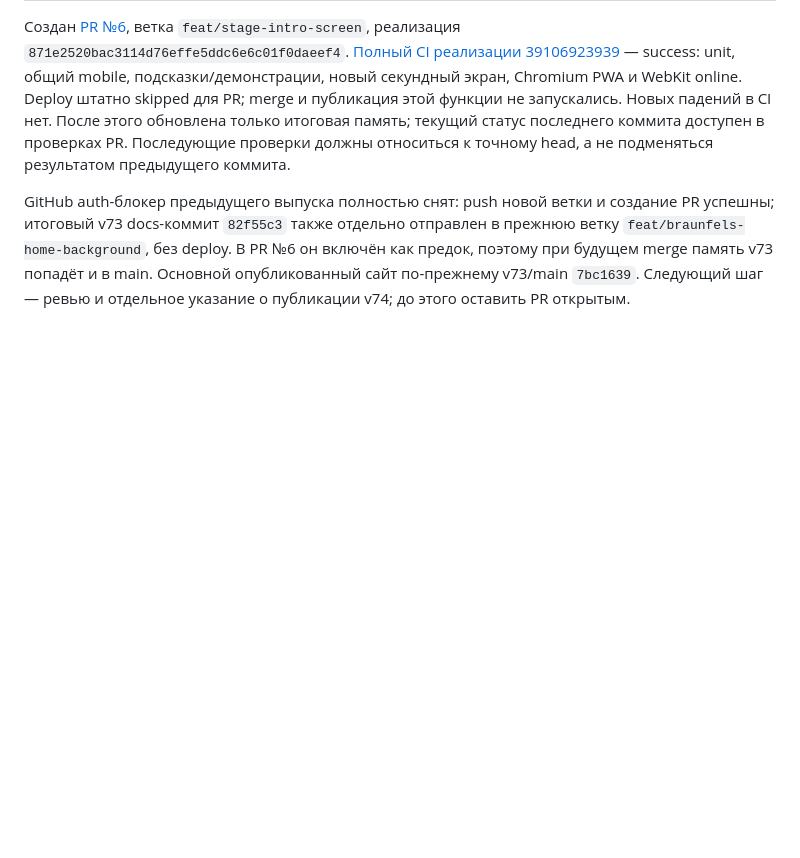
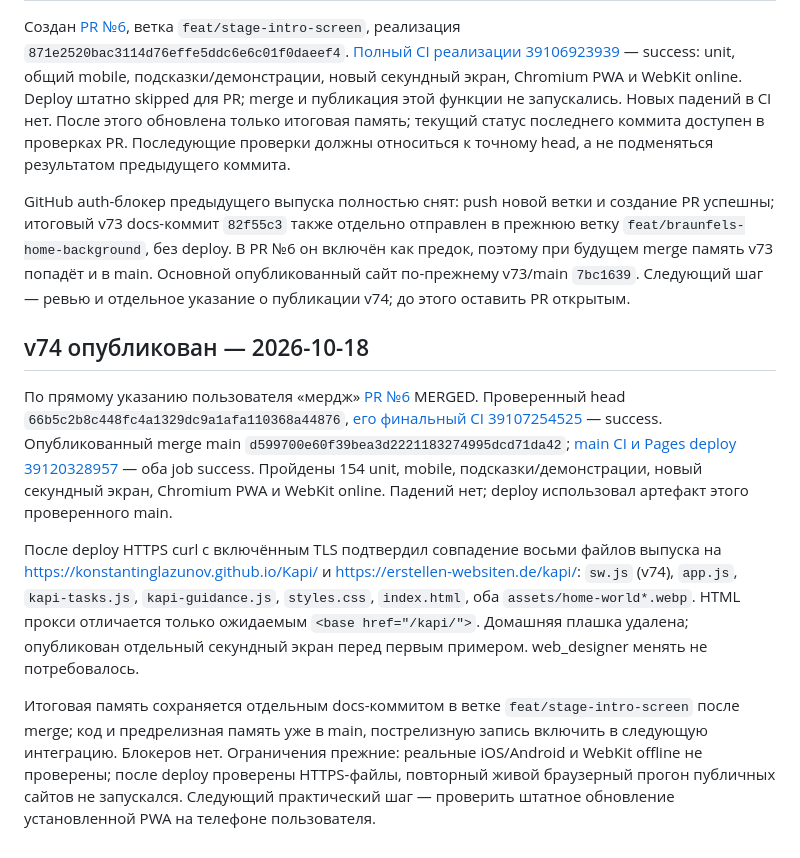
Before and after one commit to KonstantinGlazunov/Kapi, a Markdown page: docs/PROJECT_STATE.md, the part around the change. Rendered like a GitHub page; blank space fills up the shorter version.

Commit message:
docs: record successful v74 merge and publication

```diff
--- a/docs/PROJECT_STATE.md
+++ b/docs/PROJECT_STATE.md
@@ -153,3 +153,11 @@ HTTPS curl с включённым TLS после deploy подтвердил с
 Создан [PR №6](https://github.com/KonstantinGlazunov/Kapi/pull/6), ветка `feat/stage-intro-screen`, реализация `871e2520bac3114d76effe5ddc6e6c01f0daeef4`. [Полный CI реализации 39106923939](https://github.com/KonstantinGlazunov/Kapi/actions/runs/39106923939) — success: unit, общий mobile, подсказки/демонстрации, новый секундный экран, Chromium PWA и WebKit online. Deploy штатно skipped для PR; merge и публикация этой функции не запускались. Новых падений в CI нет. После этого обновлена только итоговая память; текущий статус последнего коммита доступен в проверках PR. Последующие проверки должны относиться к точному head, а не подменяться результатом предыдущего коммита.
 
 GitHub auth-блокер предыдущего выпуска полностью снят: push новой ветки и создание PR успешны; итоговый v73 docs-коммит `82f55c3` также отдельно отправлен в прежнюю ветку `feat/braunfels-home-background`, без deploy. В PR №6 он включён как предок, поэтому при будущем merge память v73 попадёт и в main. Основной опубликованный сайт по-прежнему v73/main `7bc1639`. Следующий шаг — ревью и отдельное указание о публикации v74; до этого оставить PR открытым.
+
+## v74 опубликован — 2026-10-18
+
+По прямому указанию пользователя «мердж» [PR №6](https://github.com/KonstantinGlazunov/Kapi/pull/6) MERGED. Проверенный head `66b5c2b8c448fc4a1329dc9a1afa110368a44876`, [его финальный CI 39107254525](https://github.com/KonstantinGlazunov/Kapi/actions/runs/39107254525) — success. Опубликованный merge main `d599700e60f39bea3d2221183274995dcd71da42`; [main CI и Pages deploy 39120328957](https://github.com/KonstantinGlazunov/Kapi/actions/runs/39120328957) — оба job success. Пройдены 154 unit, mobile, подсказки/демонстрации, новый секундный экран, Chromium PWA и WebKit online. Падений нет; deploy использовал артефакт этого проверенного main.
+
+После deploy HTTPS curl с включённым TLS подтвердил совпадение восьми файлов выпуска на https://konstantinglazunov.github.io/Kapi/ и https://erstellen-websiten.de/kapi/: `sw.js` (v74), `app.js`, `kapi-tasks.js`, `kapi-guidance.js`, `styles.css`, `index.html`, оба `assets/home-world*.webp`. HTML прокси отличается только ожидаемым `<base href="/kapi/">`. Домашняя плашка удалена; опубликован отдельный секундный экран перед первым примером. web_designer менять не потребовалось.
+
+Итоговая память сохраняется отдельным docs-коммитом в ветке `feat/stage-intro-screen` после merge; код и предрелизная память уже в main, пострелизную запись включить в следующую интеграцию. Блокеров нет. Ограничения прежние: реальные iOS/Android и WebKit offline не проверены; после deploy проверены HTTPS-файлы, повторный живой браузерный прогон публичных сайтов не запускался. Следующий практический шаг — проверить штатное обновление установленной PWA на телефоне пользователя.
```
Also changed, not shown: docs/DECISIONS.md (+2 -0 lines).
